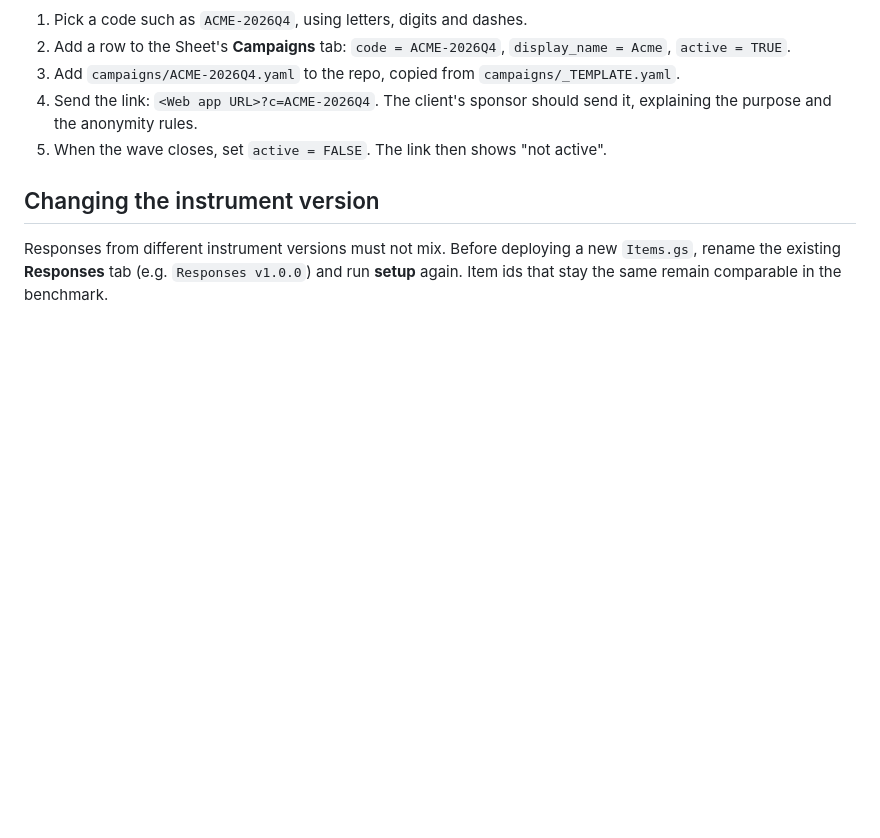
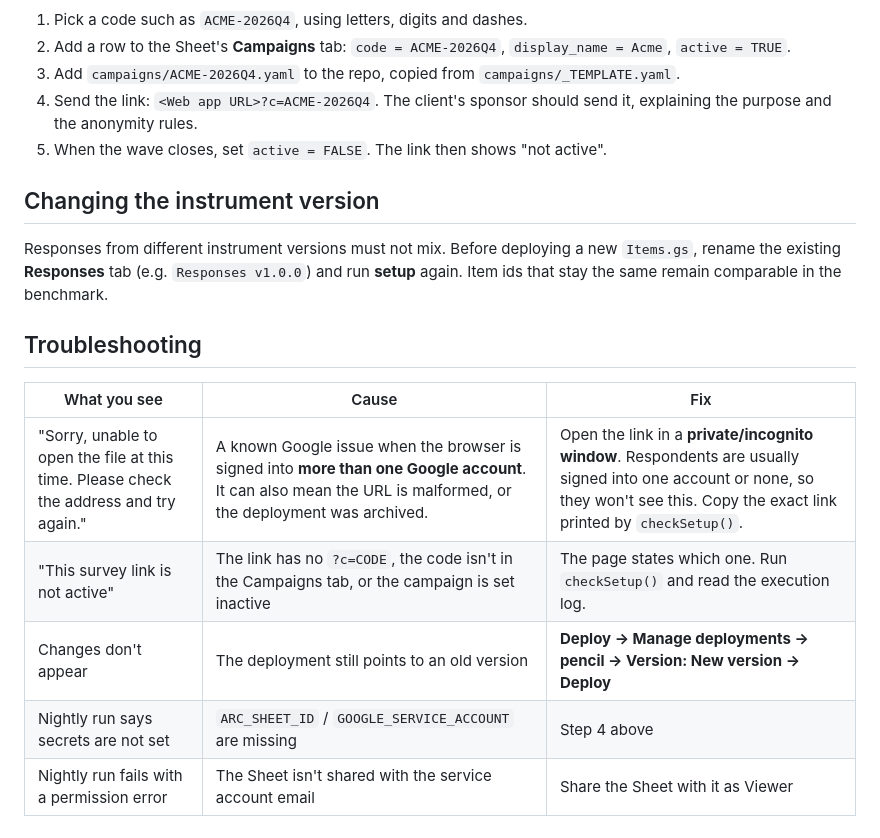
Before and after one commit to Baderholdjr/aderhold-arc, a Markdown page: docs/SETUP.md, the part around the change. GitHub-like rendering; blank space fills up the shorter version.

Commit message:
docs: add troubleshooting table to SETUP
Co-Authored-By: Claude Opus 5.5 <noreply@anthropic.com>
Claude-Session: https://claude.ai/code/session_01UbmHdd71x8GeBcxmCBHNqm

```diff
--- a/docs/SETUP.md
+++ b/docs/SETUP.md
@@ -61,3 +61,13 @@ From then on it runs every night at about 3:17 a.m. Pacific.
 ## Changing the instrument version
 
 Responses from different instrument versions must not mix. Before deploying a new `Items.gs`, rename the existing **Responses** tab (e.g. `Responses v1.0.0`) and run **setup** again. Item ids that stay the same remain comparable in the benchmark.
+
+## Troubleshooting
+
+| What you see | Cause | Fix |
+| --- | --- | --- |
+| "Sorry, unable to open the file at this time. Please check the address and try again." | A known Google issue when the browser is signed into **more than one Google account**. It can also mean the URL is malformed, or the deployment was archived. | Open the link in a **private/incognito window**. Respondents are usually signed into one account or none, so they won't see this. Copy the exact link printed by `checkSetup()`. |
+| "This survey link is not active" | The link has no `?c=CODE`, the code isn't in the Campaigns tab, or the campaign is set inactive | The page states which one. Run `checkSetup()` and read the execution log. |
+| Changes don't appear | The deployment still points to an old version | **Deploy → Manage deployments → pencil → Version: New version → Deploy** |
+| Nightly run says secrets are not set | `ARC_SHEET_ID` / `GOOGLE_SERVICE_ACCOUNT` are missing | Step 4 above |
+| Nightly run fails with a permission error | The Sheet isn't shared with the service account email | Share the Sheet with it as Viewer |
```
